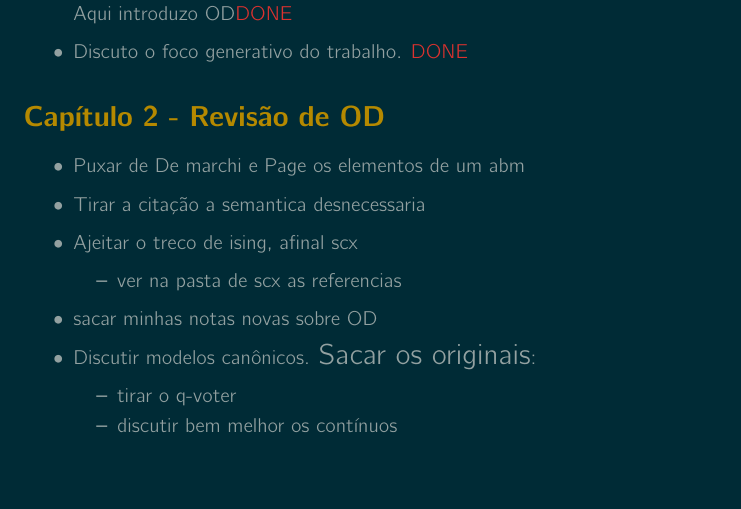
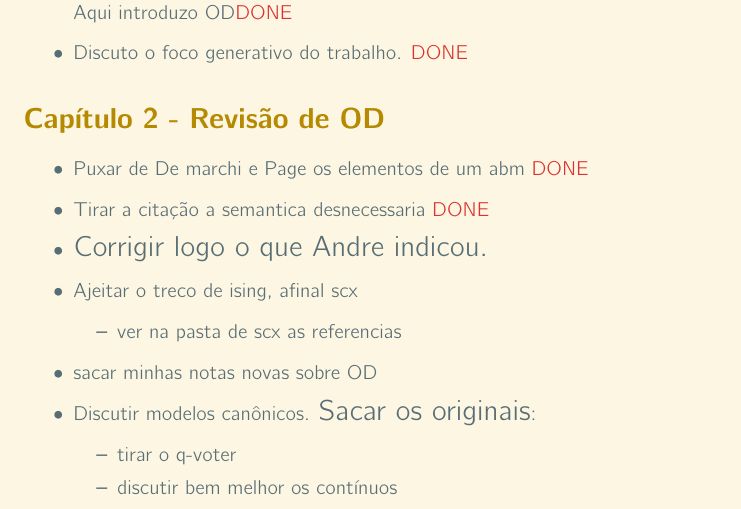
Before and after one commit to marcelovmaciel/Projeto, a LaTeX paper (meu-trabalho/stuff-todo/diss-struct.tex): part of page 3 of 3 before the commit and part of page 3 of 4 after it, cut so that both start at the same text, the shorter picture padded with empty space. The pictures show the PDF file meu-trabalho/stuff-todo/diss-struct.pdf that the author committed with the source.

Commit message:
done this morning

```diff
--- a/meu-trabalho/stuff-todo/diss-struct.tex
+++ b/meu-trabalho/stuff-todo/diss-struct.tex
@@ -101,8 +101,9 @@ trabalho:
 \section*{Capítulo 2 - Revisão de OD }
 
 \begin{itemize}
-  \item Puxar de De marchi e Page os elementos de um abm
-  \item Tirar a citação a semantica desnecessaria
+  \item Puxar de De marchi e Page os elementos de um abm \textcolor{red}{DONE}
+  \item Tirar a citação a semantica desnecessaria \textcolor{red}{DONE}
+  \item {\Large Corrigir logo o que Andre indicou.}
   \item Ajeitar o treco de ising, afinal scx
     \begin{itemize}
     \item ver na pasta de scx as referencias
```
Also changed, not shown: meu-trabalho/stuff-todo/diss-struct.pdf, meu-trabalho/stuff-todo/diss-struct.tex (2 more changed lines).
